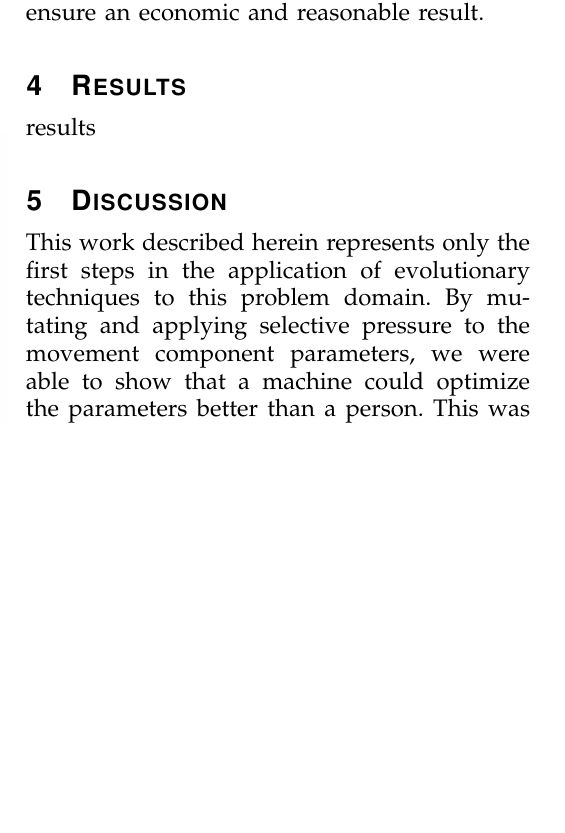
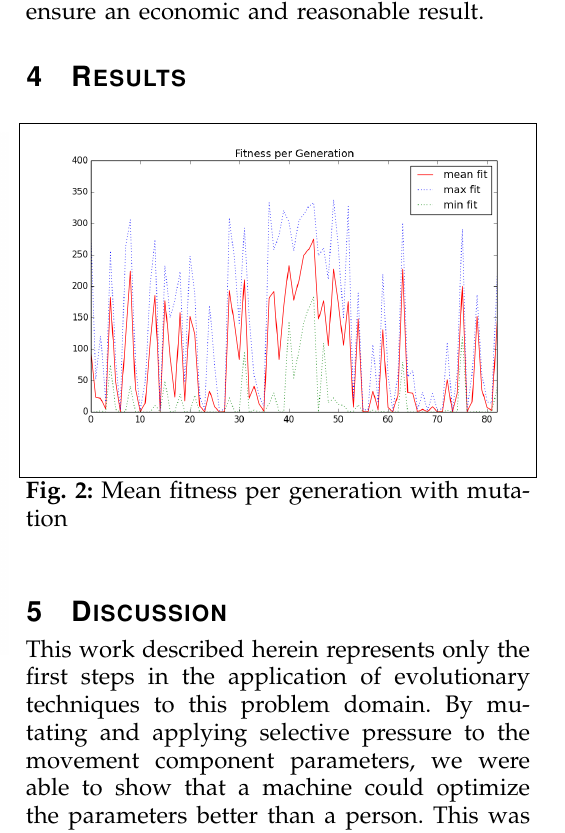
Before and after one commit to bbengfort/swarm-simulator, a LaTeX paper (docs/paper.tex): part of one column of page 5 of 6, cut so that both start at the same text, the shorter picture padded with empty space. Compiled offline with pdfLaTeX.

Commit message:
results figs

```diff
--- a/docs/paper.tex
+++ b/docs/paper.tex
@@ -112,7 +112,12 @@ Each simulation was run in parallel as subprocess of a master evolutionary compu
 In our first experiment we only used mutation to change the states in the finite state machine of the particles. In the second experiment we used recombination in addition to mutation operations. In either case, elite individuals were exempt from genetic operations, however elite individuals could be recombined to replace other individuals in the population. Both the mutation and recombination (when used) had a likelihood of 0.2. Maximum and minimum parameters were also placed on the values of the weight, the radii, and the alpha values to ensure an economic and reasonable result.
 
 \section{Results}
-results
+
+\begin{figure}[h!]
+    \centering
+        \includegraphics[width=0.5\textwidth]{figures/meanfit_experiment1}
+    \caption{Mean fitness per generation with mutation}
+\end{figure}
 
 \section{Discussion}
 This work described herein represents only the first steps in the application of evolutionary techniques to this problem domain. By mutating and applying selective pressure to the movement component parameters, we were able to show that a machine could optimize the parameters better than a person. This was a form of optimization, but it did not result in novel behaviors. Indeed, since we hard-wired the transitions between the states (allowing for the guarding threshold to evolve) and allowed the evolver to mutate existing movement components in a given state but not to add them (i.e., we pre-defined which components could have non-zero weight for each state), we held constant the "meaning" of each state.
```
Also changed, not shown: docs/figures/meanfit_experiment1.png (added), docs/paper.pdf.
